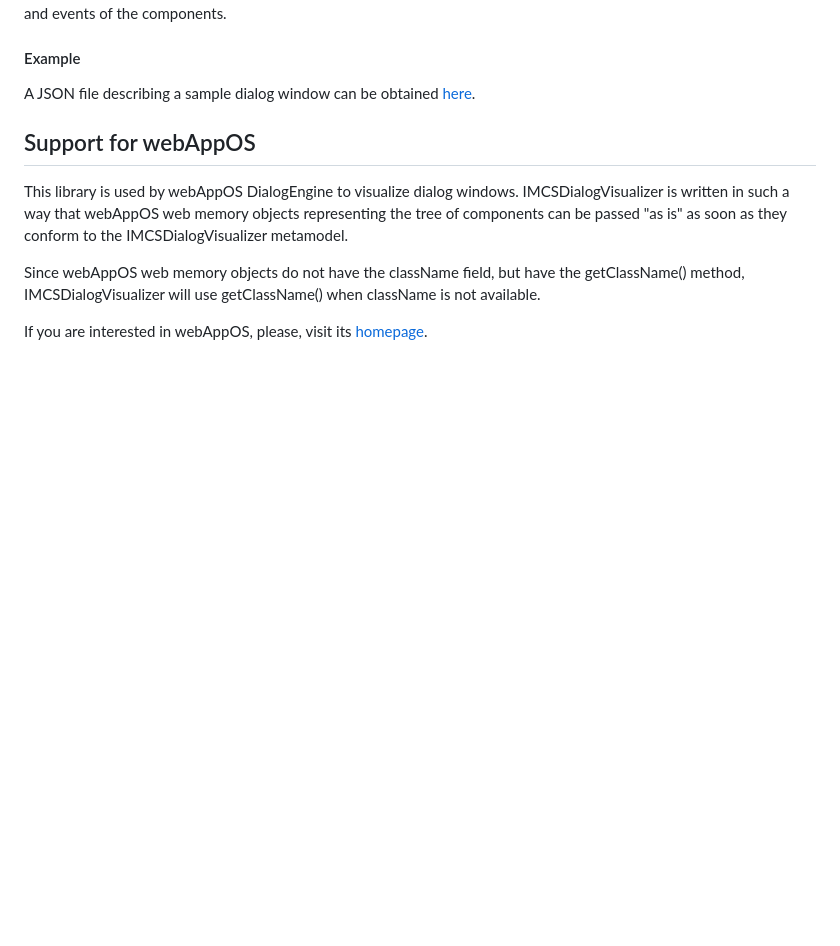
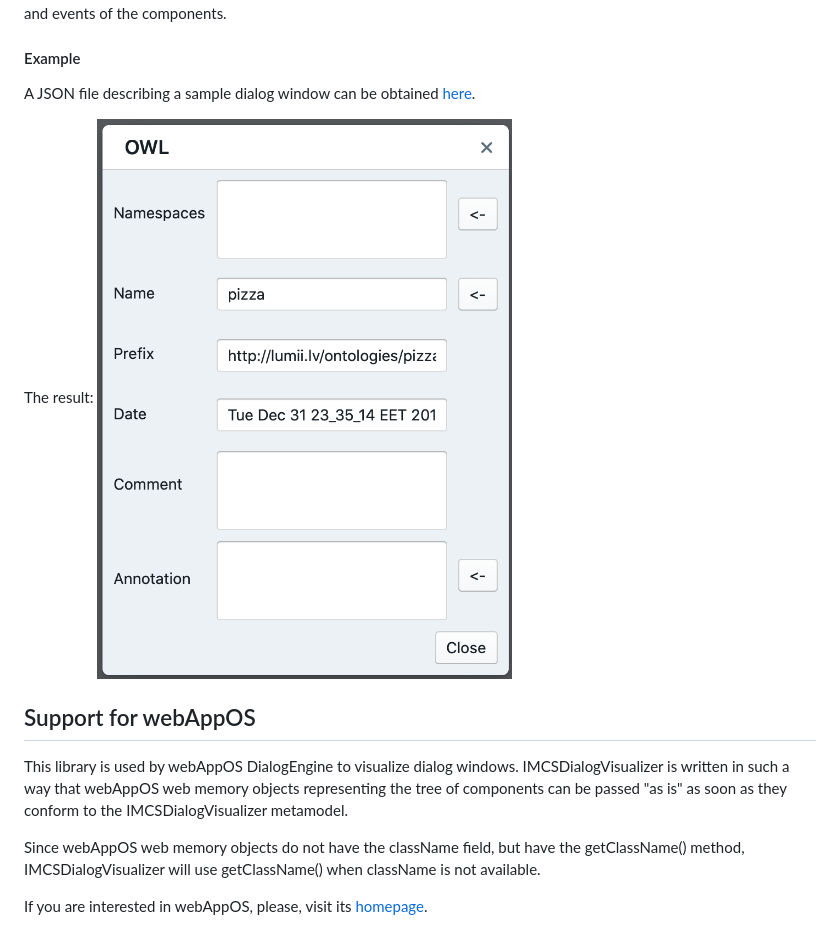
Before and after one commit to LUMII-Syslab/imcs_dialogvisualizer, a Markdown page: doc/IMCSDialogVisualizer.md, the part around the change. Rendered like a GitHub page; pictures changed too: doc/dialog_sample.png (added); blank space fills up the shorter version.

```diff
--- a/doc/IMCSDialogVisualizer.md
+++ b/doc/IMCSDialogVisualizer.md
@@ -110,6 +110,9 @@ Below we list currently implemented components, which can be put inside containe
 
 A JSON file describing a sample dialog window can be obtained [here](https://github.com/LUMII-Syslab/imcs_dialogvisualizer/blob/master/src/dialog.json).
 
+The result:
+![The resulting dialog window](https://raw.githubusercontent.com/LUMII-Syslab/imcs_dialogvisualizer/master/doc/dialog_sample.png)
+
 ## Support for webAppOS
 
 This library is used by webAppOS DialogEngine to visualize dialog windows. IMCSDialogVisualizer is written in such a way
```
Also changed, not shown: doc/index_sample.png (added), 6 other files.
